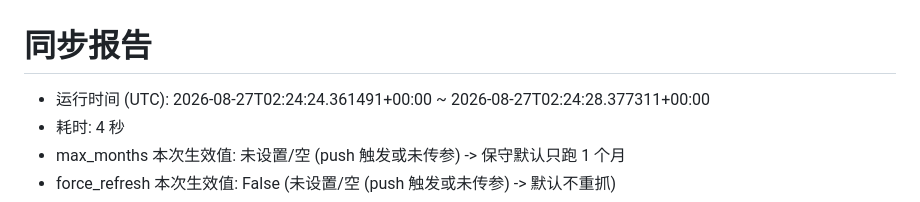
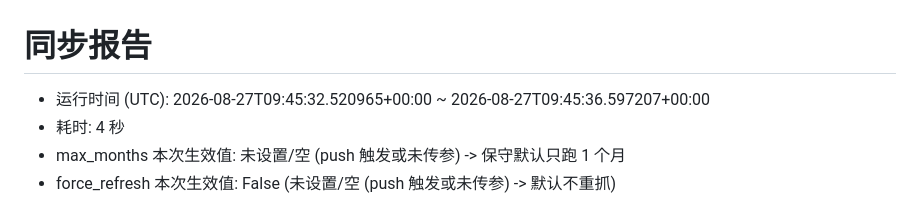
Before and after one commit to vannissiuu/car-sales-tracker, a Markdown page: data/sync_report.md, the part around the change. GitHub-like rendering.

Commit message:
chore: sync car sales data (16888) [skip ci]

```diff
--- a/data/sync_report.md
+++ b/data/sync_report.md
@@ -1,6 +1,6 @@
 # 同步报告
 
-- 运行时间 (UTC): 2026-08-27T02:24:24.361491+00:00 ~ 2026-08-27T02:24:28.377311+00:00
+- 运行时间 (UTC): 2026-08-27T09:45:32.520965+00:00 ~ 2026-08-27T09:45:36.597207+00:00
 - 耗时: 4 秒
 - max_months 本次生效值: 未设置/空 (push 触发或未传参) -> 保守默认只跑 1 个月
 - force_refresh 本次生效值: False (未设置/空 (push 触发或未传参) -> 默认不重抓)
```
